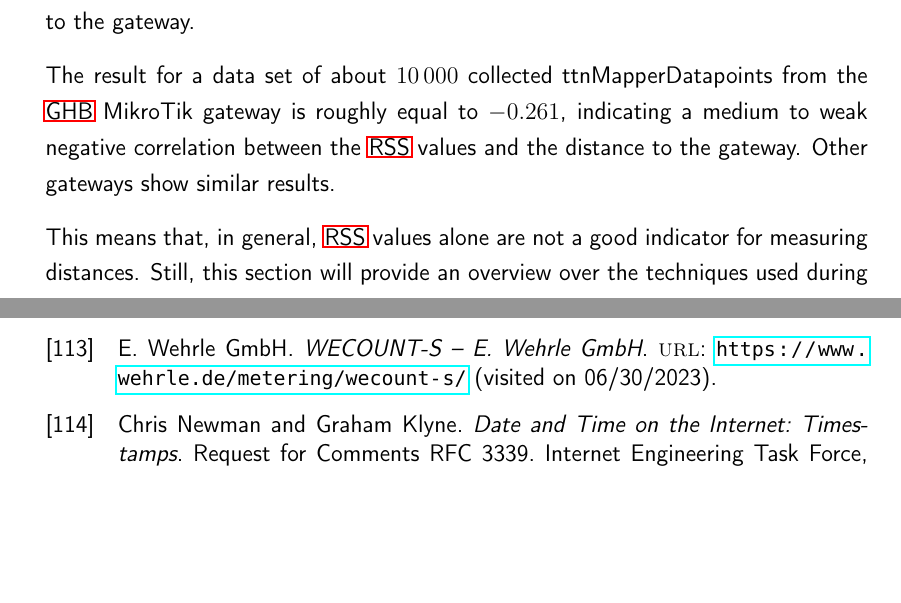
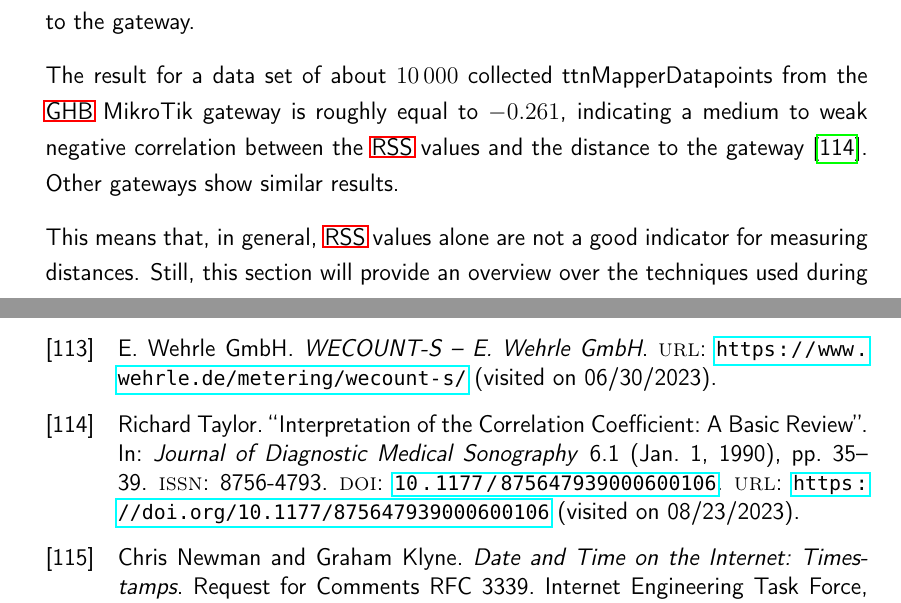
Before and after one commit to Bassadin/Master-Thesis-INM, a LaTeX thesis (thesis/main.tex, which reads thesis/bibtex.bib, thesis/content/4_conclusion.tex): two parts of pages 96 and 122 of 138, joined at a grey line, cut so that both start at the same text, the shorter picture padded with empty space. Compiled offline with pdfLaTeX.

Commit message:
add source for correlation coefficient

```diff
--- a/thesis/bibtex.bib
+++ b/thesis/bibtex.bib
@@ -2056,3 +2056,11 @@
   file = {C\:\\Users\\basti\\Zotero\\storage\\CLWI74ZD\\Sylvain Montagny - 2022 - LoRa - LoRaWAN and Internet of Things for beginner.pdf}
 }
 
+@article{taylor_interpretation_1990,
+  title = {Interpretation of the {{Correlation Coefficient}}: {{A Basic Review}}},
+  shorttitle = {Interpretation of the {{Correlation Coefficient}}},
+  author = {Taylor, Richard},
+  date = {1990-01-01},
+  journaltitle = {Journal of Diagnostic Medical Sonography},
+  volume = {6},
+  number = {1},
@@ -2058,0 +2070,2 @@
+  doi = {10.1177/875647939000600106},
+  url = {https://doi.org/10.1177/875647939000600106},
@@ -2059,3 +2075,6 @@
+  file = {C\:\\Users\\basti\\Zotero\\storage\\CCSJIYGF\\Taylor - 1990 - Interpretation of the Correlation Coefficient A B.pdf}
+}
+
 @online{the_things_industries_bv_data_2023,
   title = {Data {{Formats}}},
   author = {{The Things Industries B.V.}},
--- a/thesis/content/4_conclusion.tex
+++ b/thesis/content/4_conclusion.tex
@@ -203,7 +203,7 @@ stats_data AS (
 SELECT * FROM stats_data;
 \end{lstlisting}
 
-The result for a data set of about \num{10000} collected ttnMapperDatapoints from the \ac{GHB} MikroTik gateway is roughly equal to \num{-0.261}, indicating a medium to weak negative correlation between the \ac{RSS} values and the distance to the gateway.
+The result for a data set of about \num{10000} collected ttnMapperDatapoints from the \ac{GHB} MikroTik gateway is roughly equal to \num{-0.261}, indicating a medium to weak negative correlation between the \ac{RSS} values and the distance to the gateway~\cite{taylor_interpretation_1990}.
 Other gateways show similar results.
 
 This means that, in general, \ac{RSS} values alone are not a good indicator for measuring distances.
```
Also changed, not shown: thesis/bibtex.bib (6 more changed lines).
